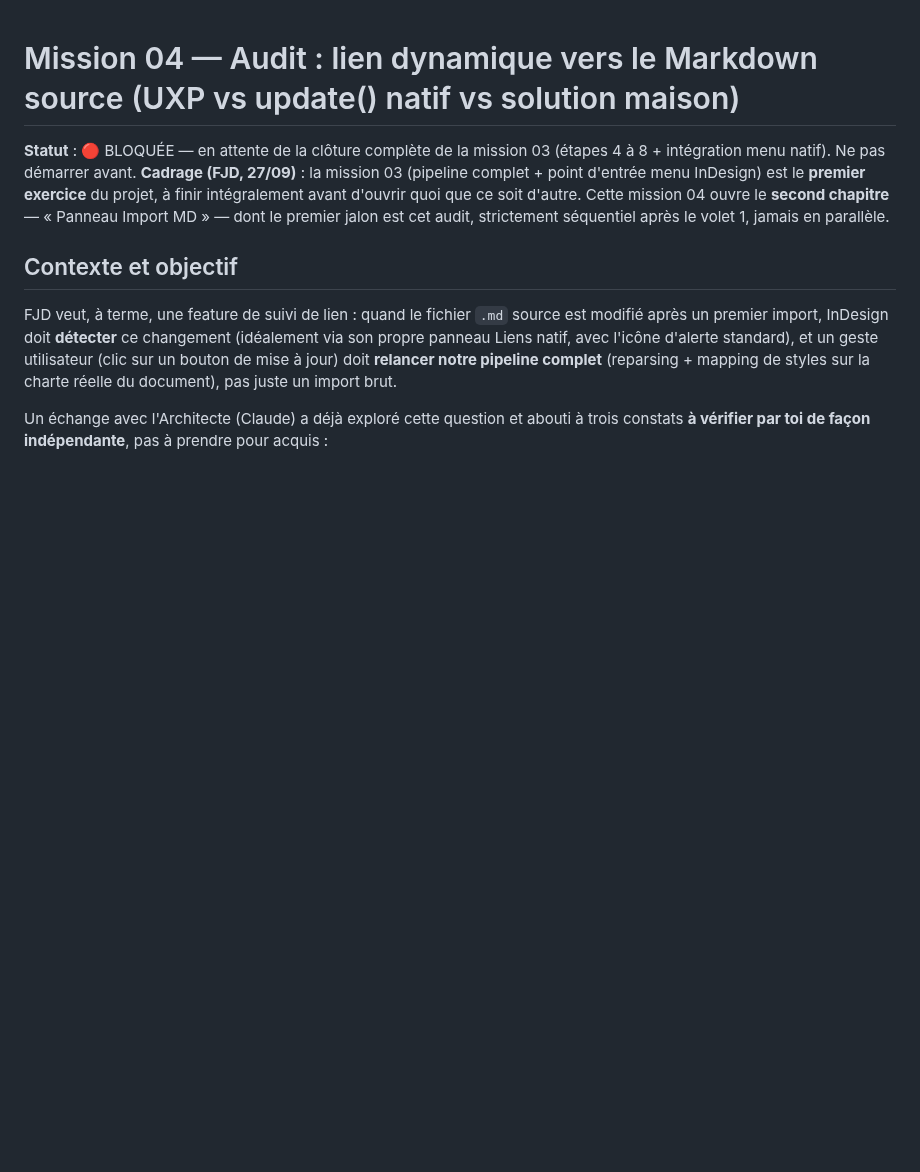
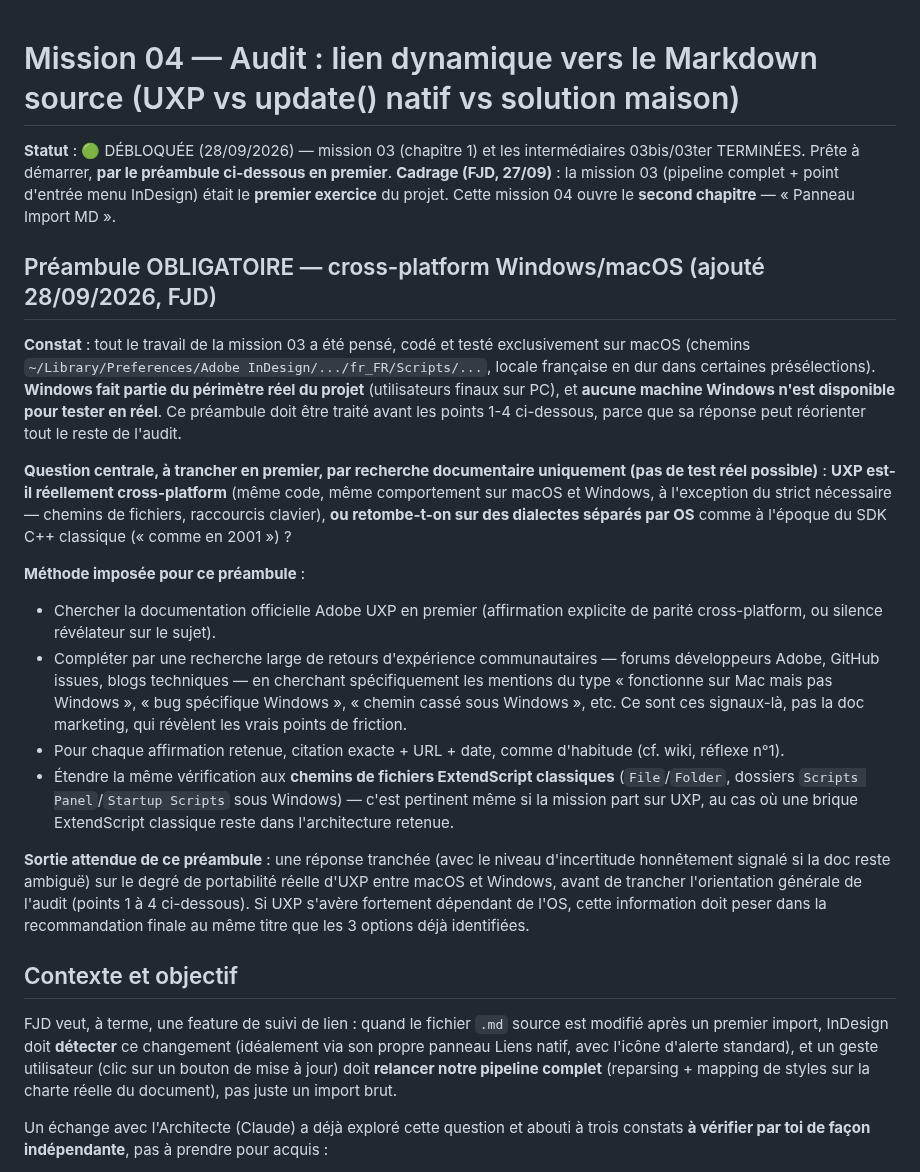
Before and after one commit to FJDaz/IA-INDD, a Markdown page: COMMUNICATION/mission_04_audit_lien_dynamique.md, the part around the change. GitHub-like rendering; blank space fills up the shorter version.

Commit message:
docs(mission-04): préambule cross-platform Windows/macOS obligatoire
FJD signale un angle mort : toute la mission 03 a été pensée et
testée exclusivement sur macOS (chemins Library/Preferences, locale
fr_FR en dur), alors que Windows fait partie du périmètre réel du
projet. Aucune machine Windows disponible pour tester en réel — seule
la recherche documentaire (doc officielle + retours d'expérience
communautaires ciblés sur les frictions Mac/Windows) permet d'avancer.

Préambule ajouté en tête de mission 04, à traiter avant les points
1-4 existants : UXP est-il réellement cross-platform ou retombe-t-on
sur des dialectes séparés par OS. Sa réponse peut réorienter toute
l'orientation de l'audit.

Co-Authored-By: Claude Sonnet 5 <noreply@anthropic.com>

```diff
--- a/COMMUNICATION/mission_04_audit_lien_dynamique.md
+++ b/COMMUNICATION/mission_04_audit_lien_dynamique.md
@@ -1,7 +1,21 @@
 # Mission 04 — Audit : lien dynamique vers le Markdown source (UXP vs update() natif vs solution maison)
 
-**Statut** : 🔴 BLOQUÉE — en attente de la clôture complète de la mission 03 (étapes 4 à 8 + intégration menu natif). Ne pas démarrer avant.
-**Cadrage (FJD, 27/09)** : la mission 03 (pipeline complet + point d'entrée menu InDesign) est le **premier exercice** du projet, à finir intégralement avant d'ouvrir quoi que ce soit d'autre. Cette mission 04 ouvre le **second chapitre** — « Panneau Import MD » — dont le premier jalon est cet audit, strictement séquentiel après le volet 1, jamais en parallèle.
+**Statut** : 🟢 DÉBLOQUÉE (28/09/2026) — mission 03 (chapitre 1) et les intermédiaires 03bis/03ter TERMINÉES. Prête à démarrer, **par le préambule ci-dessous en premier**.
+**Cadrage (FJD, 27/09)** : la mission 03 (pipeline complet + point d'entrée menu InDesign) était le **premier exercice** du projet. Cette mission 04 ouvre le **second chapitre** — « Panneau Import MD ».
+
+## Préambule OBLIGATOIRE — cross-platform Windows/macOS (ajouté 28/09/2026, FJD)
+
+**Constat** : tout le travail de la mission 03 a été pensé, codé et testé exclusivement sur macOS (chemins `~/Library/Preferences/Adobe InDesign/.../fr_FR/Scripts/...`, locale française en dur dans certaines présélections). **Windows fait partie du périmètre réel du projet** (utilisateurs finaux sur PC), et **aucune machine Windows n'est disponible pour tester en réel**. Ce préambule doit être traité avant les points 1-4 ci-dessous, parce que sa réponse peut réorienter tout le reste de l'audit.
+
+**Question centrale, à trancher en premier, par recherche documentaire uniquement (pas de test réel possible)** : **UXP est-il réellement cross-platform** (même code, même comportement sur macOS et Windows, à l'exception du strict nécessaire — chemins de fichiers, raccourcis clavier), **ou retombe-t-on sur des dialectes séparés par OS** comme à l'époque du SDK C++ classique (« comme en 2001 ») ?
+
+**Méthode imposée pour ce préambule** :
+- Chercher la documentation officielle Adobe UXP en premier (affirmation explicite de parité cross-platform, ou silence révélateur sur le sujet).
+- Compléter par une recherche large de retours d'expérience communautaires — forums développeurs Adobe, GitHub issues, blogs techniques — en cherchant spécifiquement les mentions du type « fonctionne sur Mac mais pas Windows », « bug spécifique Windows », « chemin cassé sous Windows », etc. Ce sont ces signaux-là, pas la doc marketing, qui révèlent les vrais points de friction.
+- Pour chaque affirmation retenue, citation exacte + URL + date, comme d'habitude (cf. wiki, réflexe n°1).
+- Étendre la même vérification aux **chemins de fichiers ExtendScript classiques** (`File`/`Folder`, dossiers `Scripts Panel`/`Startup Scripts` sous Windows) — c'est pertinent même si la mission part sur UXP, au cas où une brique ExtendScript classique reste dans l'architecture retenue.
+
+**Sortie attendue de ce préambule** : une réponse tranchée (avec le niveau d'incertitude honnêtement signalé si la doc reste ambiguë) sur le degré de portabilité réelle d'UXP entre macOS et Windows, avant de trancher l'orientation générale de l'audit (points 1 à 4 ci-dessous). Si UXP s'avère fortement dépendant de l'OS, cette information doit peser dans la recommandation finale au même titre que les 3 options déjà identifiées.
 
 ## Contexte et objectif
 
```
